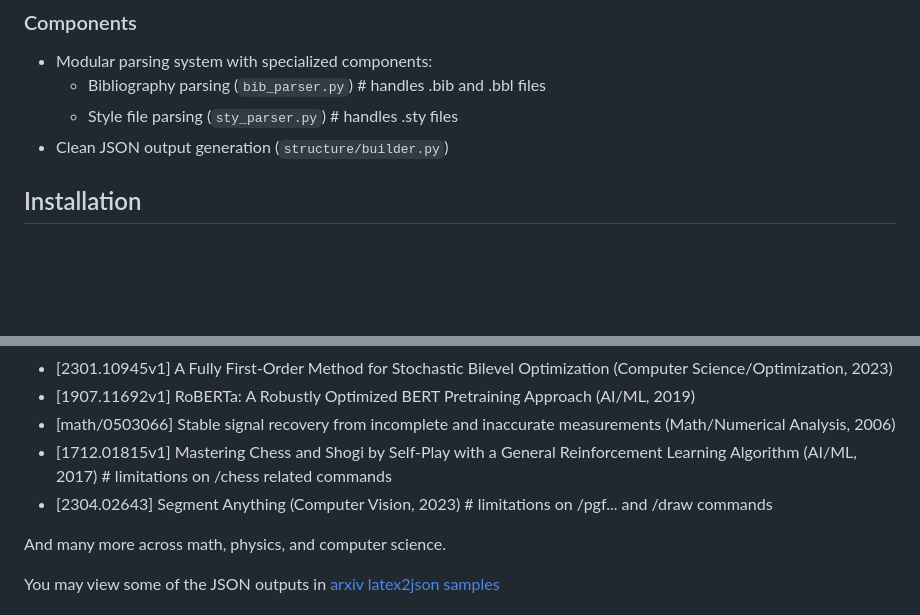
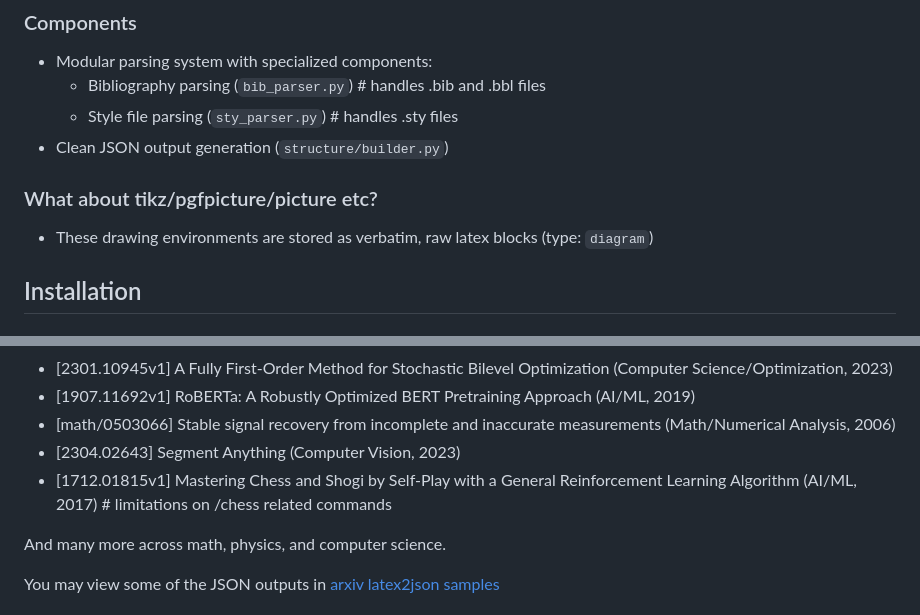
Before and after one commit to mrlooi/latex2json, a Markdown page: README.md, 2 parts joined by grey strips. Drawn GitHub-style; blank space fills up the shorter version.

Commit message:
minor update readme

```diff
--- a/README.md
+++ b/README.md
@@ -64,6 +64,10 @@ This parser focuses on extracting document content rather than preserving LaTeX'
   - Bibliography parsing (`bib_parser.py`) # handles .bib and .bbl files
   - Style file parsing (`sty_parser.py`) # handles .sty files
 - Clean JSON output generation (`structure/builder.py`)
+
+### What about tikz/pgfpicture/picture etc?
+
+- These drawing environments are stored as verbatim, raw latex blocks (type: `diagram`)
 
 ## Installation
 
@@ -266,8 +270,8 @@ This parser has been successfully tested on the following arxiv papers, includin
 - [2301.10945v1] A Fully First-Order Method for Stochastic Bilevel Optimization (Computer Science/Optimization, 2023)
 - [1907.11692v1] RoBERTa: A Robustly Optimized BERT Pretraining Approach (AI/ML, 2019)
 - [math/0503066] Stable signal recovery from incomplete and inaccurate measurements (Math/Numerical Analysis, 2006)
+- [2304.02643] Segment Anything (Computer Vision, 2023)
 - [1712.01815v1] Mastering Chess and Shogi by Self-Play with a General Reinforcement Learning Algorithm (AI/ML, 2017) # limitations on /chess related commands
-- [2304.02643] Segment Anything (Computer Vision, 2023) # limitations on /pgf... and /draw commands
 
 And many more across math, physics, and computer science.
 
```
